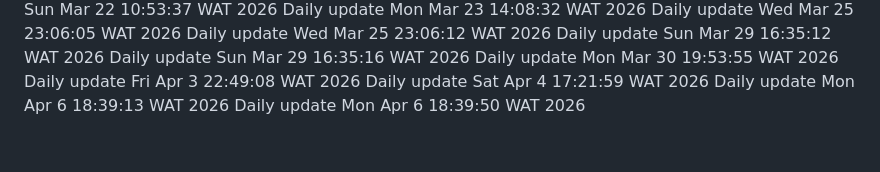
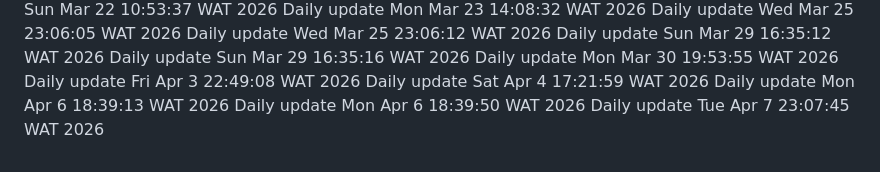
Before and after one commit to Adebayodamilola20/insta_app, a Markdown page: README.md, the part around the change. Rendered like a GitHub page.

Commit message:
docs: daily update

```diff
--- a/README.md
+++ b/README.md
@@ -75,3 +75,4 @@ Daily update Fri Apr  3 22:49:08 WAT 2026
 Daily update Sat Apr  4 17:21:59 WAT 2026
 Daily update Mon Apr  6 18:39:13 WAT 2026
 Daily update Mon Apr  6 18:39:50 WAT 2026
+Daily update Tue Apr  7 23:07:45 WAT 2026
```
